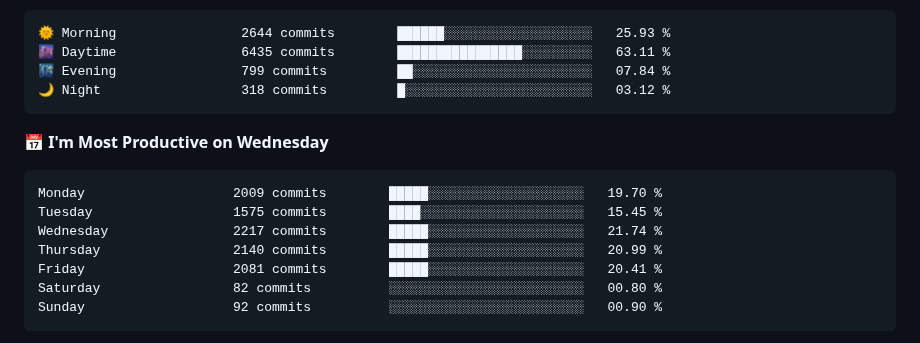
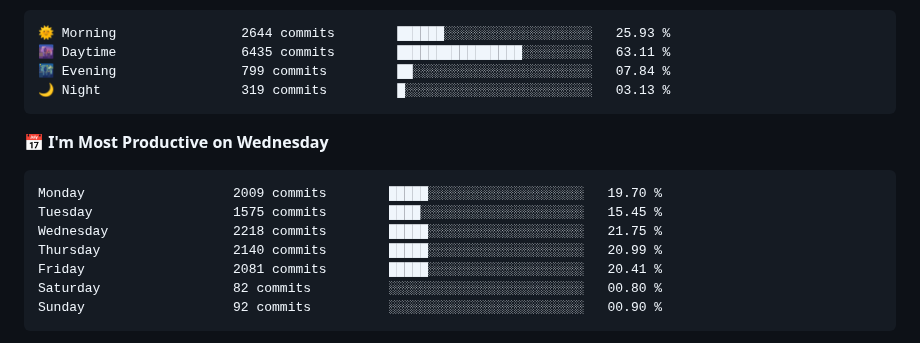
Before and after one commit to NatanB4/NatanB4, a Markdown page: README.md, the part around one of its changes. GitHub-like rendering.

Commit message:
Updated with Dev Metrics

````diff
--- a/README.md
+++ b/README.md
@@ -24,14 +24,14 @@
 🌞 Morning                2644 commits        ██████░░░░░░░░░░░░░░░░░░░   25.93 %
 🌆 Daytime                6435 commits        ████████████████░░░░░░░░░   63.11 %
 🌃 Evening                799 commits         ██░░░░░░░░░░░░░░░░░░░░░░░   07.84 %
-🌙 Night                  318 commits         █░░░░░░░░░░░░░░░░░░░░░░░░   03.12 %
+🌙 Night                  319 commits         █░░░░░░░░░░░░░░░░░░░░░░░░   03.13 %
 ```
 📅 **I'm Most Productive on Wednesday**
 
 ```text
 Monday                   2009 commits        █████░░░░░░░░░░░░░░░░░░░░   19.70 %
 Tuesday                  1575 commits        ████░░░░░░░░░░░░░░░░░░░░░   15.45 %
-Wednesday                2217 commits        █████░░░░░░░░░░░░░░░░░░░░   21.74 %
+Wednesday                2218 commits        █████░░░░░░░░░░░░░░░░░░░░   21.75 %
 Thursday                 2140 commits        █████░░░░░░░░░░░░░░░░░░░░   20.99 %
 Friday                   2081 commits        █████░░░░░░░░░░░░░░░░░░░░   20.41 %
 Saturday                 82 commits          ░░░░░░░░░░░░░░░░░░░░░░░░░   00.80 %
````
Also changed, not shown: other parts of README.md (+1 -1 lines), assets/bar_graph.png.
